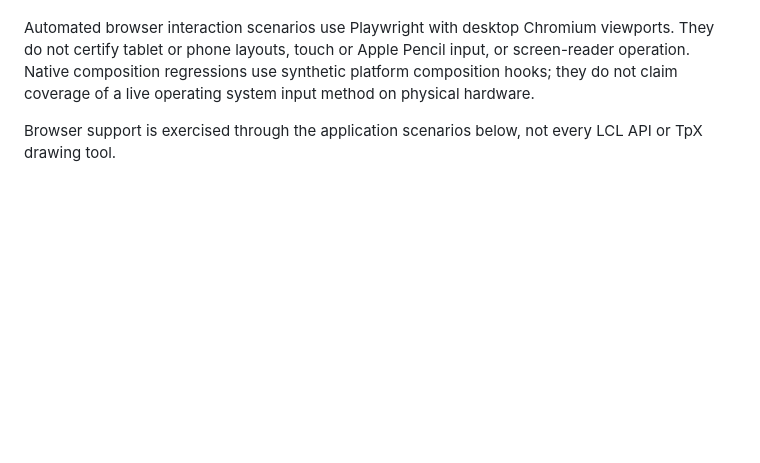
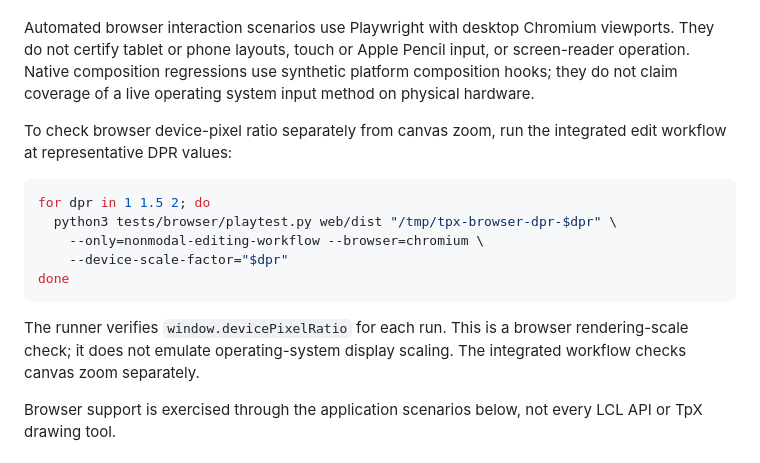
Before and after one commit to krystophny/tpx, a Markdown page: web/README.md, the part around the change. Rendered like a GitHub page; blank space fills up the shorter version.

Commit message:
docs: explain browser DPR acceptance run

````diff
--- a/web/README.md
+++ b/web/README.md
@@ -109,6 +109,21 @@ input, or screen-reader operation. Native composition regressions use synthetic
 platform composition hooks; they do not claim coverage of a live operating
 system input method on physical hardware.
 
+To check browser device-pixel ratio separately from canvas zoom, run the
+integrated edit workflow at representative DPR values:
+
+```sh
+for dpr in 1 1.5 2; do
+  python3 tests/browser/playtest.py web/dist "/tmp/tpx-browser-dpr-$dpr" \
+    --only=nonmodal-editing-workflow --browser=chromium \
+    --device-scale-factor="$dpr"
+done
+```
+
+The runner verifies `window.devicePixelRatio` for each run. This is a browser
+rendering-scale check; it does not emulate operating-system display scaling.
+The integrated workflow checks canvas zoom separately.
+
 Browser support is exercised through the application scenarios below, not every
 LCL API or TpX drawing tool.
 
````
